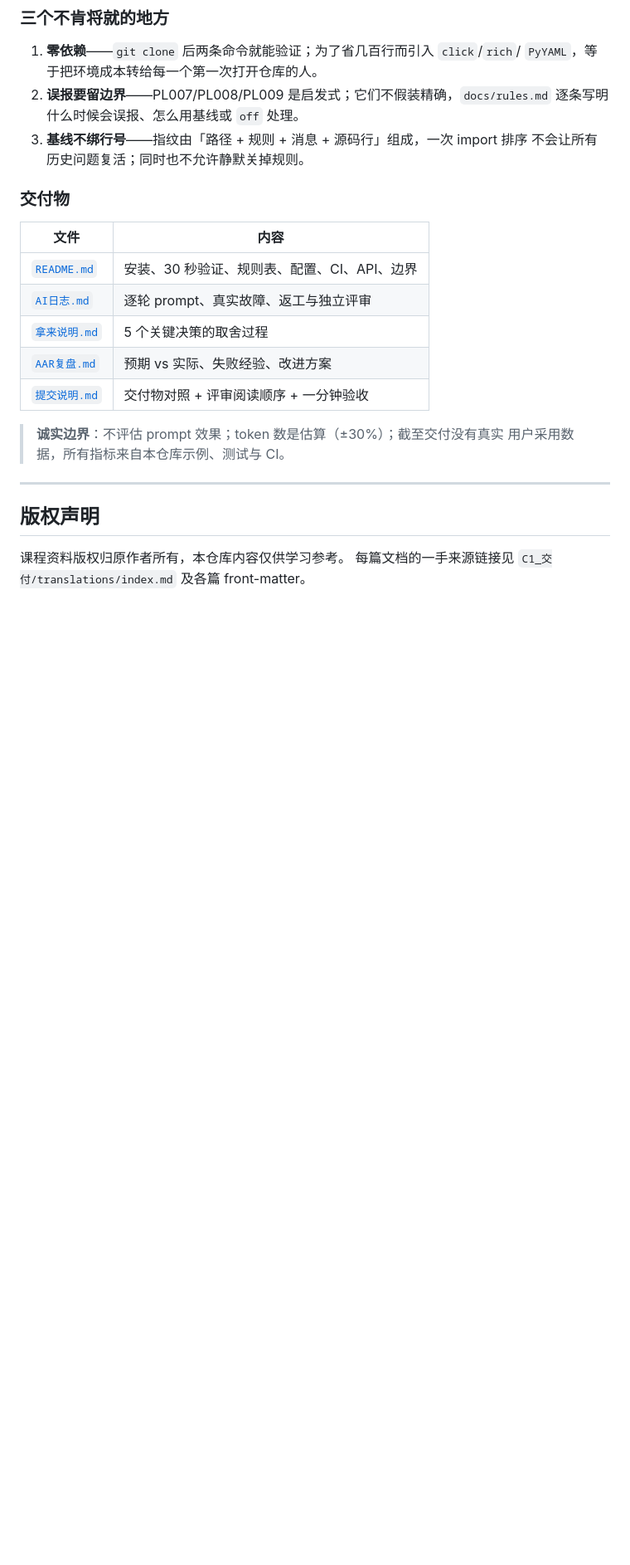
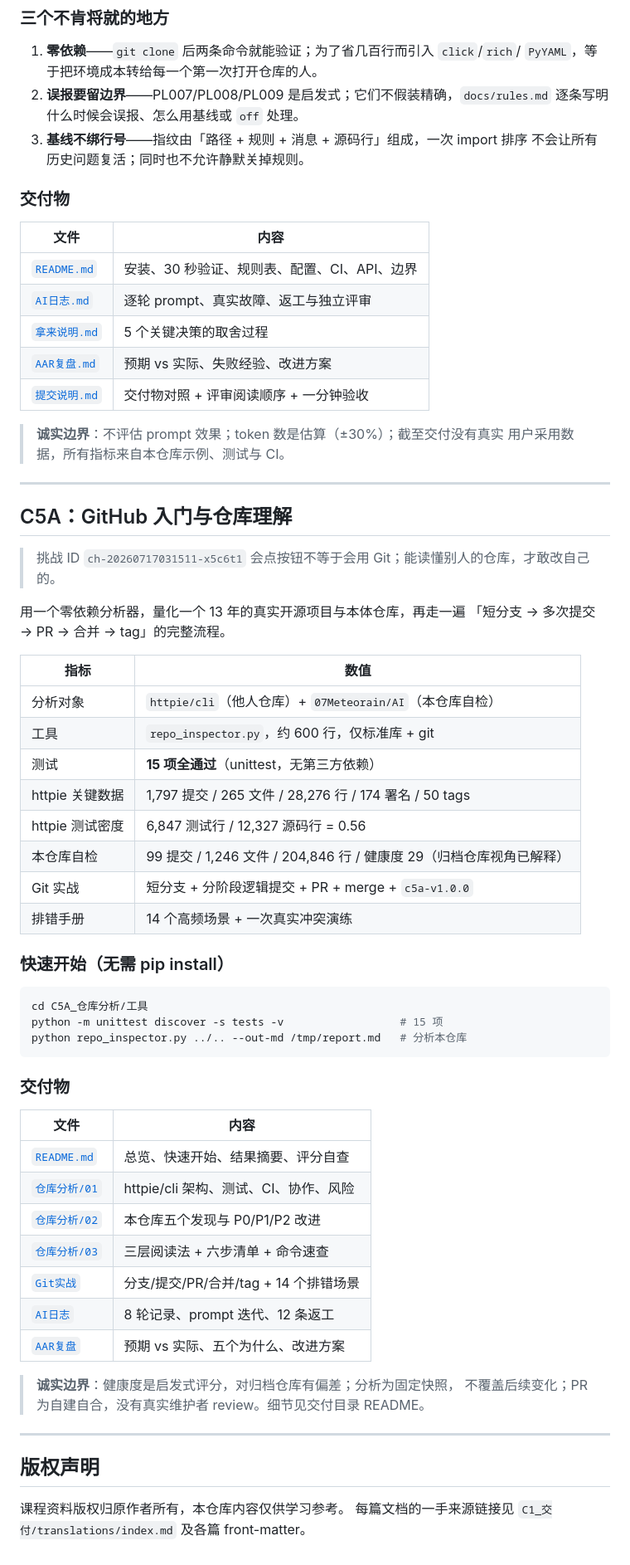
Before and after one commit to 07Meteorain/AI, a Markdown page: README.md, the part around one of its changes. Shown at 83% size. Rendered like a GitHub page; blank space fills up the shorter version.

Commit message:
docs(c5a): 根 README 增加 C5A 索引
把 C5A 加入根 README 目录表，并补充独立章节：
- 关键指标、快速开始、交付物、诚实边界

````diff
--- a/README.md
+++ b/README.md
@@ -518,6 +519,50 @@ python -m unittest discover -s tests                                    # 81 项
 
 ---
 
+## C5A：GitHub 入门与仓库理解
+
+> 挑战 ID `ch-20260717031511-x5c6t1`
+> 会点按钮不等于会用 Git；能读懂别人的仓库，才敢改自己的。
+
+用一个零依赖分析器，量化一个 13 年的真实开源项目与本体仓库，再走一遍
+「短分支 → 多次提交 → PR → 合并 → tag」的完整流程。
+
+| 指标 | 数值 |
+| --- | --- |
+| 分析对象 | `httpie/cli`（他人仓库）+ `07Meteorain/AI`（本仓库自检） |
+| 工具 | `repo_inspector.py`，约 600 行，仅标准库 + git |
+| 测试 | **15 项全通过**（unittest，无第三方依赖） |
+| httpie 关键数据 | 1,797 提交 / 265 文件 / 28,276 行 / 174 署名 / 50 tags |
+| httpie 测试密度 | 6,847 测试行 / 12,327 源码行 = 0.56 |
+| 本仓库自检 | 99 提交 / 1,246 文件 / 204,846 行 / 健康度 29（归档仓库视角已解释） |
+| Git 实战 | 短分支 + 分阶段逻辑提交 + PR + merge + `c5a-v1.0.0` |
+| 排错手册 | 14 个高频场景 + 一次真实冲突演练 |
+
+### 快速开始（无需 pip install）
+
+```bash
+cd C5A_仓库分析/工具
+python -m unittest discover -s tests -v                  # 15 项
+python repo_inspector.py ../.. --out-md /tmp/report.md   # 分析本仓库
+```
+
+### 交付物
+
+| 文件 | 内容 |
+| --- | --- |
+| [`README.md`](C5A_仓库分析/README.md) | 总览、快速开始、结果摘要、评分自查 |
+| [`仓库分析/01`](C5A_仓库分析/仓库分析/01-httpie-cli-深度分析.md) | httpie/cli 架构、测试、CI、协作、风险 |
+| [`仓库分析/02`](C5A_仓库分析/仓库分析/02-本仓库结构自检.md) | 本仓库五个发现与 P0/P1/P2 改进 |
+| [`仓库分析/03`](C5A_仓库分析/仓库分析/03-读仓库方法论.md) | 三层阅读法 + 六步清单 + 命令速查 |
+| [`Git实战`](C5A_仓库分析/Git实战/01-分支与PR实战.md) | 分支/提交/PR/合并/tag + 14 个排错场景 |
+| [`AI日志`](C5A_仓库分析/AI日志/AI使用日志.md) | 8 轮记录、prompt 迭代、12 条返工 |
+| [`AAR复盘`](C5A_仓库分析/复盘/AAR复盘.md) | 预期 vs 实际、五个为什么、改进方案 |
+
+> **诚实边界**：健康度是启发式评分，对归档仓库有偏差；分析为固定快照，
+> 不覆盖后续变化；PR 为自建自合，没有真实维护者 review。细节见交付目录 README。
+
+---
+
 ## 版权声明
 
 
````
Also changed, not shown: other parts of README.md (+1 -0 lines).
